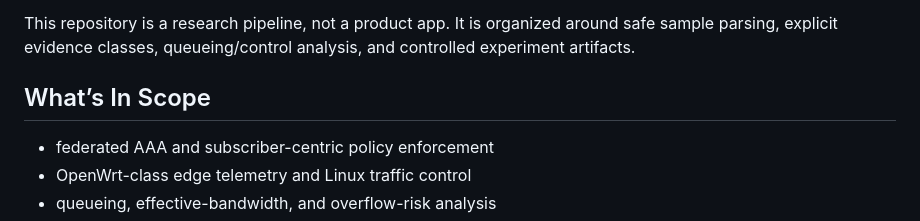
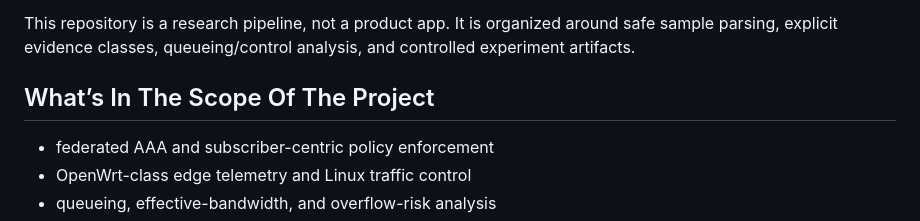
Before and after one commit to dudeabide21/subscriber-centric-broadband-multi-tenant-slicing-graph-optimizations-research-codebase, a Markdown page: README.md, the part around the change. Drawn GitHub-style.

Commit message:
july update

```diff
--- a/README.md
+++ b/README.md
@@ -4,7 +4,7 @@ Research workflow for **Safety-Constrained Subscriber-Centric Broadband Infrastr
 
 This repository is a research pipeline, not a product app. It is organized around safe sample parsing, explicit evidence classes, queueing/control analysis, and controlled experiment artifacts.
 
-## What’s In Scope
+## What’s In The Scope Of The Project
 
 - federated AAA and subscriber-centric policy enforcement
 - OpenWrt-class edge telemetry and Linux traffic control
```
